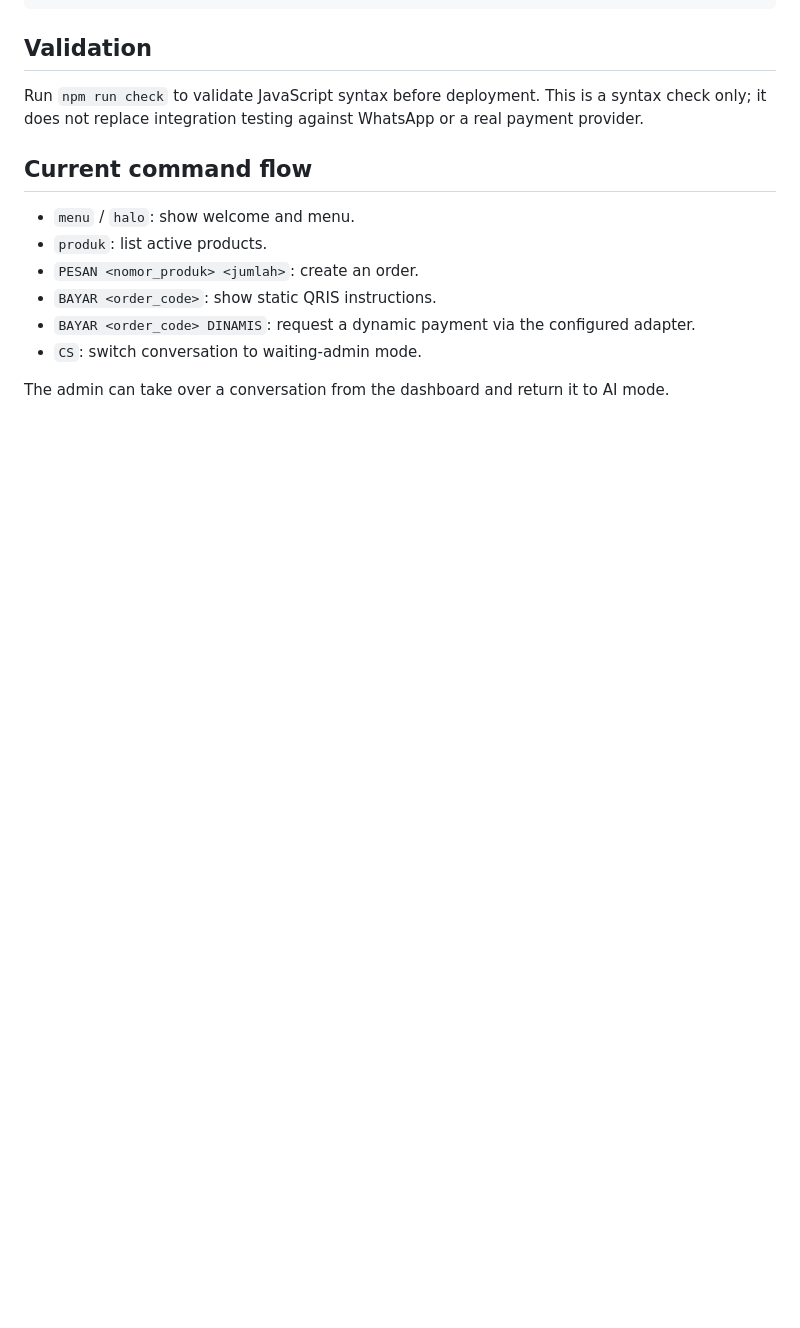
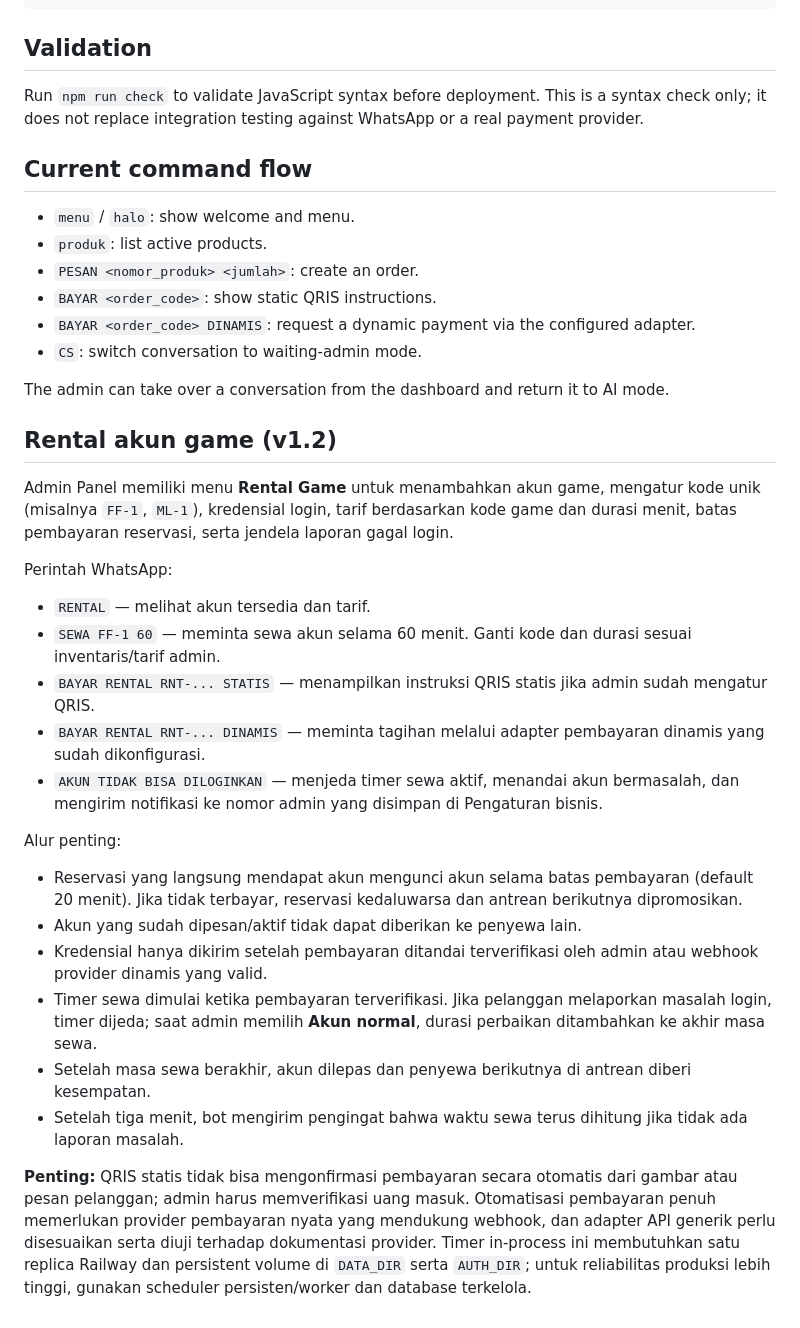
Before and after one commit to obsidianstack-id/obsidian-whatsapp-ai, a Markdown page: README.md, the part around the change. Rendered like a GitHub page; blank space fills up the shorter version.

```diff
--- a/README.md
+++ b/README.md
@@ -77,3 +77,26 @@ Run `npm run check` to validate JavaScript syntax before deployment. This is a s
 - `CS`: switch conversation to waiting-admin mode.
 
 The admin can take over a conversation from the dashboard and return it to AI mode.
+
+## Rental akun game (v1.2)
+
+Admin Panel memiliki menu **Rental Game** untuk menambahkan akun game, mengatur kode unik (misalnya `FF-1`, `ML-1`), kredensial login, tarif berdasarkan kode game dan durasi menit, batas pembayaran reservasi, serta jendela laporan gagal login.
+
+Perintah WhatsApp:
+
+- `RENTAL` — melihat akun tersedia dan tarif.
+- `SEWA FF-1 60` — meminta sewa akun selama 60 menit. Ganti kode dan durasi sesuai inventaris/tarif admin.
+- `BAYAR RENTAL RNT-... STATIS` — menampilkan instruksi QRIS statis jika admin sudah mengatur QRIS.
+- `BAYAR RENTAL RNT-... DINAMIS` — meminta tagihan melalui adapter pembayaran dinamis yang sudah dikonfigurasi.
+- `AKUN TIDAK BISA DILOGINKAN` — menjeda timer sewa aktif, menandai akun bermasalah, dan mengirim notifikasi ke nomor admin yang disimpan di Pengaturan bisnis.
+
+Alur penting:
+
+- Reservasi yang langsung mendapat akun mengunci akun selama batas pembayaran (default 20 menit). Jika tidak terbayar, reservasi kedaluwarsa dan antrean berikutnya dipromosikan.
+- Akun yang sudah dipesan/aktif tidak dapat diberikan ke penyewa lain.
+- Kredensial hanya dikirim setelah pembayaran ditandai terverifikasi oleh admin atau webhook provider dinamis yang valid.
+- Timer sewa dimulai ketika pembayaran terverifikasi. Jika pelanggan melaporkan masalah login, timer dijeda; saat admin memilih **Akun normal**, durasi perbaikan ditambahkan ke akhir masa sewa.
+- Setelah masa sewa berakhir, akun dilepas dan penyewa berikutnya di antrean diberi kesempatan.
+- Setelah tiga menit, bot mengirim pengingat bahwa waktu sewa terus dihitung jika tidak ada laporan masalah.
+
+**Penting:** QRIS statis tidak bisa mengonfirmasi pembayaran secara otomatis dari gambar atau pesan pelanggan; admin harus memverifikasi uang masuk. Otomatisasi pembayaran penuh memerlukan provider pembayaran nyata yang mendukung webhook, dan adapter API generik perlu disesuaikan serta diuji terhadap dokumentasi provider. Timer in-process ini membutuhkan satu replica Railway dan persistent volume di `DATA_DIR` serta `AUTH_DIR`; untuk reliabilitas produksi lebih tinggi, gunakan scheduler persisten/worker dan database terkelola.
```
